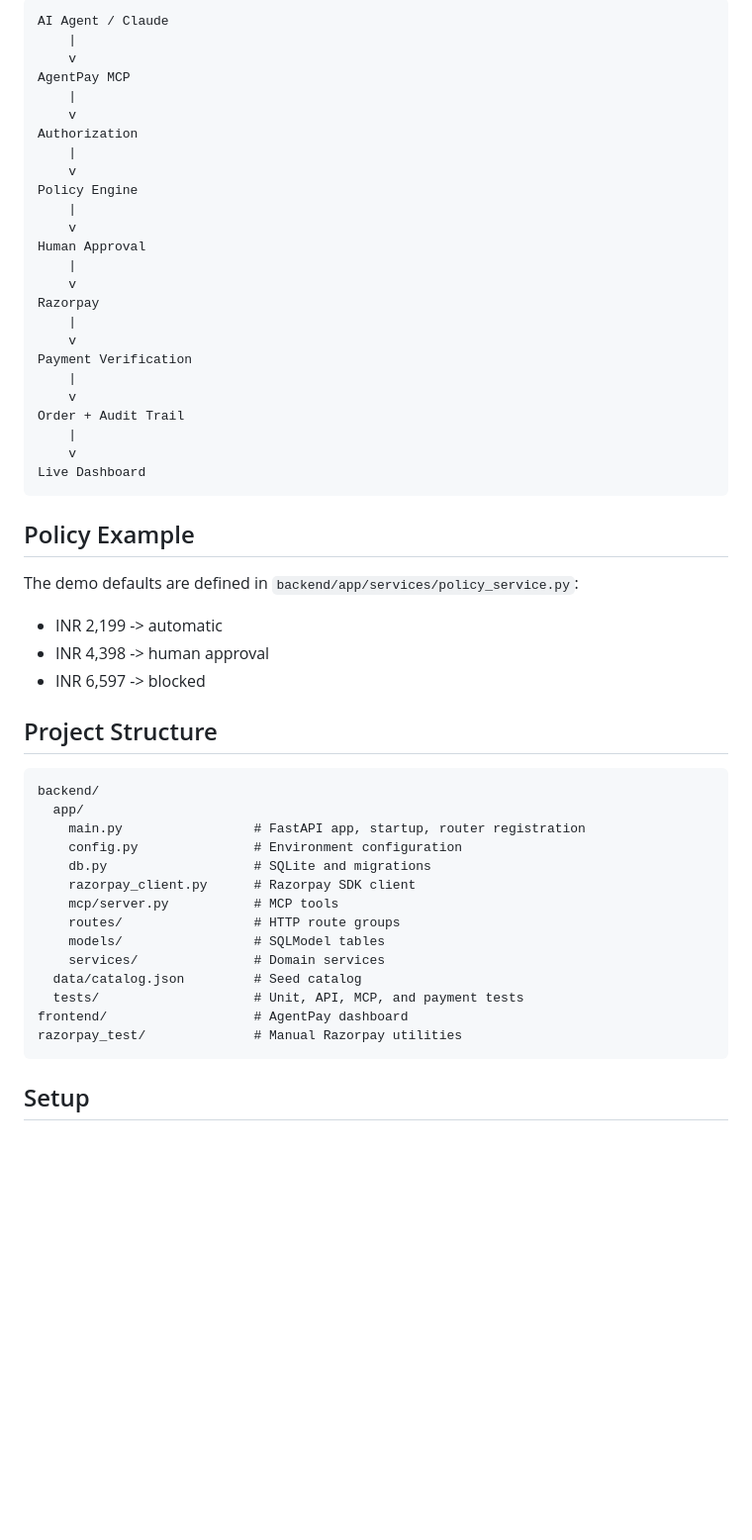
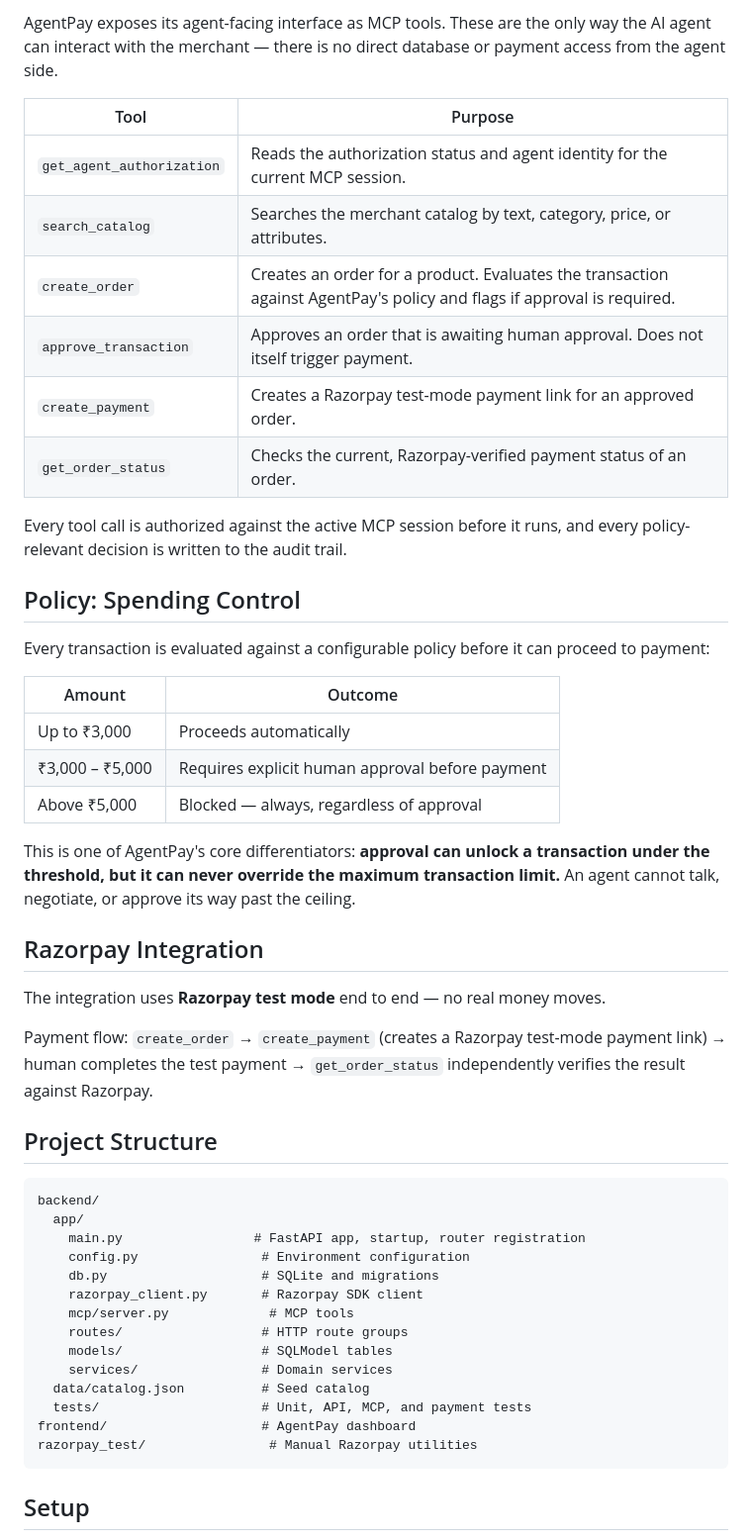
Before and after one commit to nimish-23/Razorpay_Project, a Markdown page: README.md, the part around one of its changes. Shown at 99% size. Drawn GitHub-style; blank space fills up the shorter version.

````diff
--- a/README.md
+++ b/README.md
@@ -22,39 +72,34 @@ AI agent discovers products -> AgentPay authorization -> policy evaluation -> hu
 
-```text
-AI Agent / Claude
-	|
-	v
-AgentPay MCP
-	|
-	v
-Authorization
-	|
-	v
-Policy Engine
-	|
-	v
-Human Approval
-	|
-	v
-Razorpay
-	|
-	v
-Payment Verification
-	|
-	v
-Order + Audit Trail
-	|
-	v
-Live Dashboard
-```
+AgentPay exposes its agent-facing interface as MCP tools. These are the only way the AI agent can interact with the merchant — there is no direct database or payment access from the agent side.
 
-## Policy Example
+| Tool | Purpose |
+|---|---|
+| `get_agent_authorization` | Reads the authorization status and agent identity for the current MCP session. |
+| `search_catalog` | Searches the merchant catalog by text, category, price, or attributes. |
+| `create_order` | Creates an order for a product. Evaluates the transaction against AgentPay's policy and flags if approval is required. |
+| `approve_transaction` | Approves an order that is awaiting human approval. Does not itself trigger payment. |
+| `create_payment` | Creates a Razorpay test-mode payment link for an approved order. |
+| `get_order_status` | Checks the current, Razorpay-verified payment status of an order. |
 
-The demo defaults are defined in `backend/app/services/policy_service.py`:
+Every tool call is authorized against the active MCP session before it runs, and every policy-relevant decision is written to the audit trail.
 
-- INR 2,199 -> automatic
-- INR 4,398 -> human approval
-- INR 6,597 -> blocked
+## Policy: Spending Control
+
+Every transaction is evaluated against a configurable policy before it can proceed to payment:
+
+| Amount | Outcome |
+|---|---|
+| Up to ₹3,000 | Proceeds automatically |
+| ₹3,000 – ₹5,000 | Requires explicit human approval before payment |
+| Above ₹5,000 | Blocked — always, regardless of approval |
+
+This is one of AgentPay's core differentiators: **approval can unlock a transaction under the threshold, but it can never override the maximum transaction limit.** An agent cannot talk, negotiate, or approve its way past the ceiling.
+
+## Razorpay Integration
+
+The integration uses **Razorpay test mode** end to end — no real money moves.
+
+Payment flow: `create_order` → `create_payment` (creates a Razorpay test-mode payment link) → human completes the test payment → `get_order_status` independently verifies the result against Razorpay.
 
 ## Project Structure
 
@@ -62,17 +107,17 @@ The demo defaults are defined in `backend/app/services/policy_service.py`:
 backend/
   app/
     main.py                 # FastAPI app, startup, router registration
-    config.py               # Environment configuration
-    db.py                   # SQLite and migrations
-    razorpay_client.py      # Razorpay SDK client
-    mcp/server.py           # MCP tools
-    routes/                 # HTTP route groups
-    models/                 # SQLModel tables
-    services/               # Domain services
-  data/catalog.json         # Seed catalog
-  tests/                    # Unit, API, MCP, and payment tests
-frontend/                   # AgentPay dashboard
-razorpay_test/              # Manual Razorpay utilities
+    config.py                # Environment configuration
+    db.py                    # SQLite and migrations
+    razorpay_client.py       # Razorpay SDK client
+    mcp/server.py             # MCP tools
+    routes/                  # HTTP route groups
+    models/                  # SQLModel tables
+    services/                # Domain services
+  data/catalog.json          # Seed catalog
+  tests/                     # Unit, API, MCP, and payment tests
+frontend/                    # AgentPay dashboard
+razorpay_test/                # Manual Razorpay utilities
 ```
 
 ## Setup
````
Also changed, not shown: other parts of README.md (+85 -26 lines).
